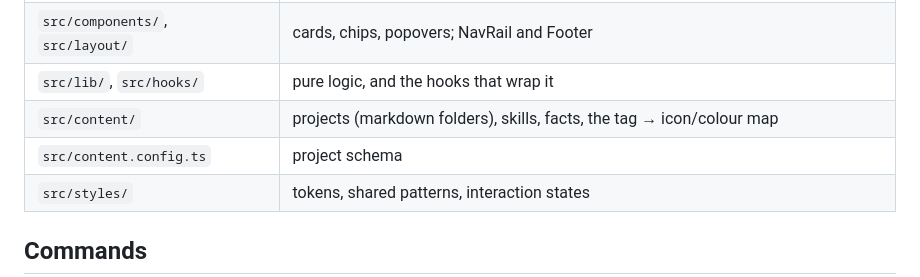
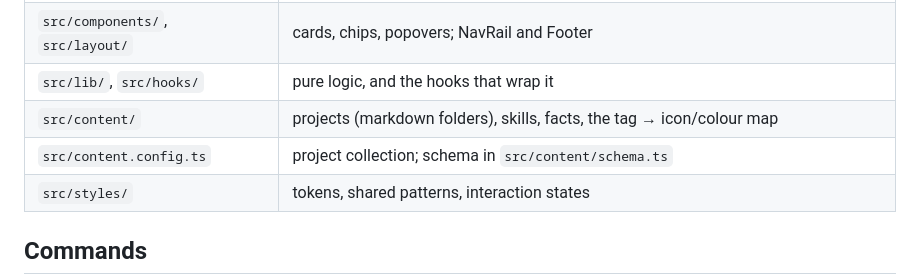
Before and after one commit to rychan404/RyanChan, a Markdown page: AGENTS.md, the part around the change. Rendered like a GitHub page.

```diff
--- a/AGENTS.md
+++ b/AGENTS.md
@@ -16,7 +16,7 @@ CSS framework, no state library, no backend. Ported from the Claude Design hando
 | `src/components/`, `src/layout/` | cards, chips, popovers; NavRail and Footer |
 | `src/lib/`, `src/hooks/` | pure logic, and the hooks that wrap it |
 | `src/content/` | projects (markdown folders), skills, facts, the tag → icon/colour map |
-| `src/content.config.ts` | project schema |
+| `src/content.config.ts` | project collection; schema in `src/content/schema.ts` |
 | `src/styles/` | tokens, shared patterns, interaction states |
 
 ## Commands
```
Also changed, not shown: README.md (+5 -5 lines).
